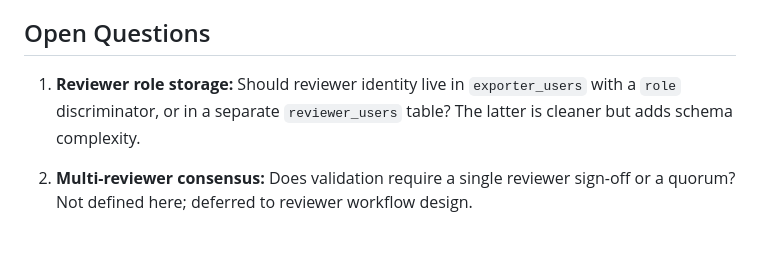
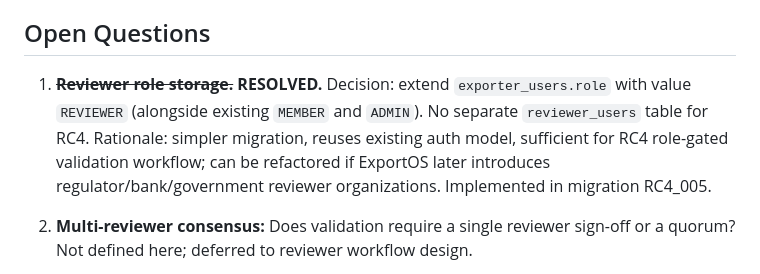
Before and after one commit to georgy4932/ExportOS, a Markdown page: docs/adr/ADR-012-evidence-validation-lifecycle.md, the part around the change. GitHub-like rendering; blank space fills up the shorter version.

```diff
--- a/docs/adr/ADR-012-evidence-validation-lifecycle.md
+++ b/docs/adr/ADR-012-evidence-validation-lifecycle.md
@@ -112,7 +112,7 @@ The following are explicitly excluded from the RC4 implementation:
 
 ## Open Questions
 
-1. **Reviewer role storage:** Should reviewer identity live in `exporter_users` with a `role` discriminator, or in a separate `reviewer_users` table? The latter is cleaner but adds schema complexity.
+1. ~~**Reviewer role storage.**~~ **RESOLVED.** Decision: extend `exporter_users.role` with value `REVIEWER` (alongside existing `MEMBER` and `ADMIN`). No separate `reviewer_users` table for RC4. Rationale: simpler migration, reuses existing auth model, sufficient for RC4 role-gated validation workflow; can be refactored if ExportOS later introduces regulator/bank/government reviewer organizations. Implemented in migration RC4_005.
 
 2. **Multi-reviewer consensus:** Does validation require a single reviewer sign-off or a quorum? Not defined here; deferred to reviewer workflow design.
 
```
Also changed, not shown: docs/releases/RC4_DATABASE_DESIGN.md (+2 -2 lines), docs/releases/RC4_SCOPE.md (+1 -1 lines).
